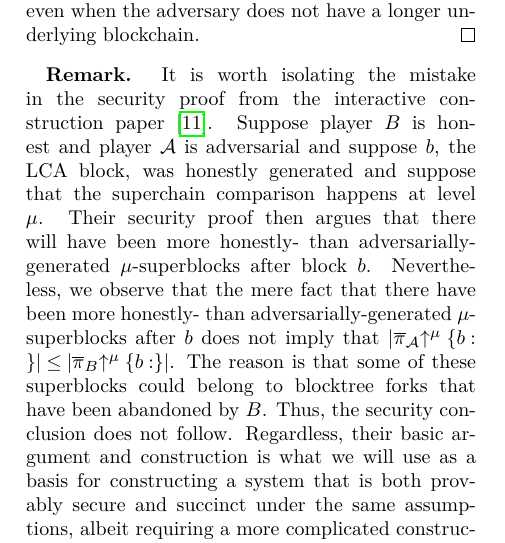
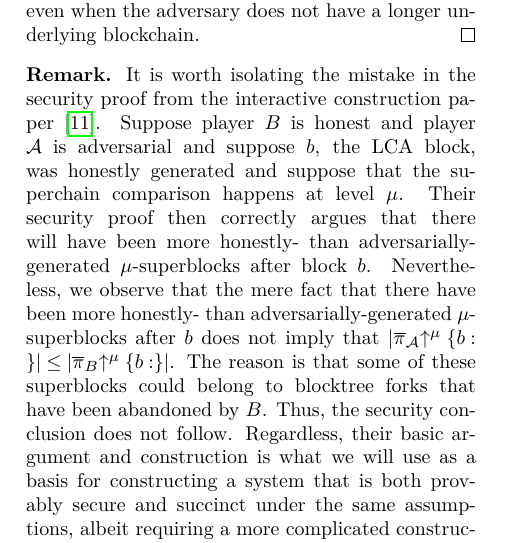
Before and after one commit to dionyziz/popow, a LaTeX document (whitepaper/nipopows.tex, which reads whitepaper/attack.tex): part of one column of page 10 of 26, cut so that both start at the same text. Compiled offline with pdfLaTeX; a LaTeX package or settings file that is missing is left out.

Commit message:
Clarify that the counting argument in KLS was correct

```diff
--- a/whitepaper/attack.tex
+++ b/whitepaper/attack.tex
@@ -166,14 +166,15 @@ probability.
 \end{theorem}
 \import{./}{proofs/attack.tex}
 
-\textbf{Remark.} It is worth isolating the mistake in the security proof from
+\noindent\textbf{Remark.}
+It is worth isolating the mistake in the security proof from
 the interactive construction paper \cite{KLS}. Suppose player $B$ is honest and
 player $\mathcal{A}$ is adversarial and suppose $b$, the LCA block, was honestly
 generated and suppose that the superchain comparison happens at level $\mu$.
-Their security proof then argues that there will have been more honestly- than
-adversarially-generated $\mu$-superblocks after block $b$. Nevertheless, we
-observe that the mere fact that there have been more honestly- than
-adversarially-generated $\mu$-superblocks after $b$ does not imply that
+Their security proof then correctly argues that there will have been more
+honestly- than adversarially-generated $\mu$-superblocks after block $b$.
+Nevertheless, we observe that the mere fact that there have been more honestly-
+than adversarially-generated $\mu$-superblocks after $b$ does not imply that
 $|\overline\pi_\mathcal{A}\upchain^\mu\{b:\}| \leq
 |\overline\pi_B\upchain^\mu\{b:\}|$. The reason is that some of these
 superblocks could belong to blocktree forks that have been abandoned by $B$.
```
